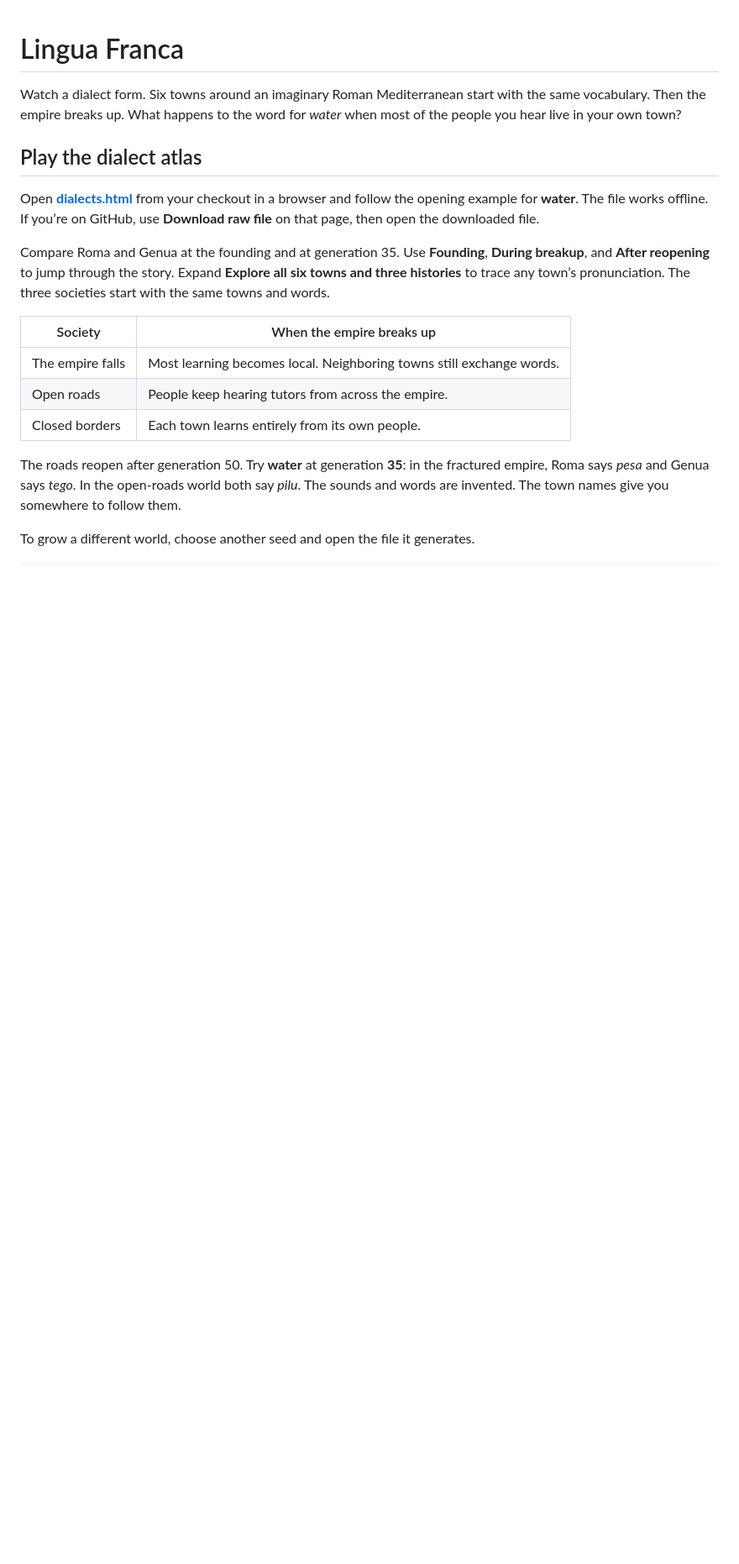
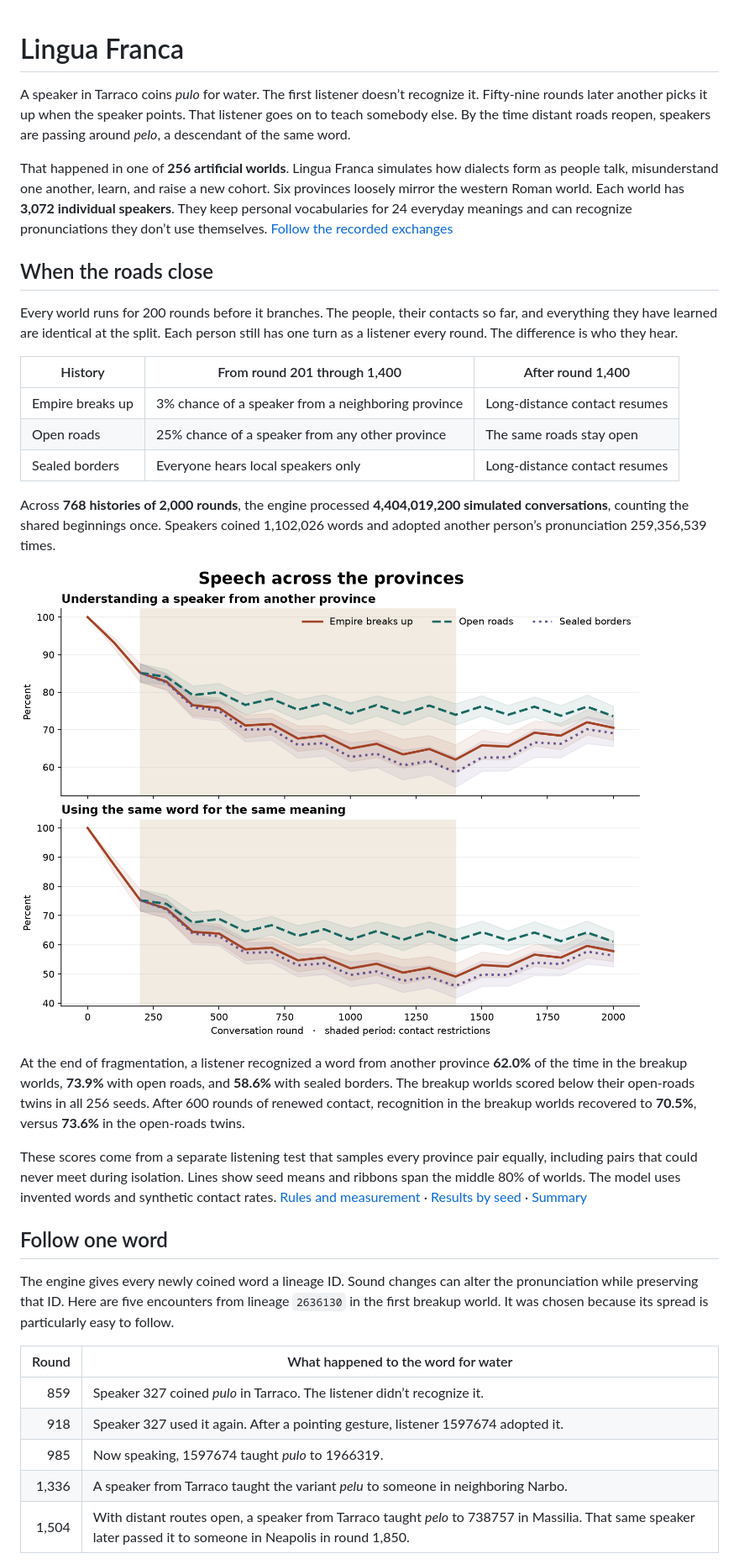
Before and after one commit to Colton-Cogg-1999/Lingua-Franca, a Markdown page: README.md, the part around one of its changes. Shown at 84% size. GitHub-like rendering; pictures changed too: docs/results/provinces/provinces.png (added); blank space fills up the shorter version.

Commit message:
Simulate 4.4 billion speaker encounters across 256 matched provincial worlds

```diff
--- a/README.md
+++ b/README.md
@@ -1,28 +1,59 @@
 # Lingua Franca
 
-Watch a dialect form. Six towns around an imaginary Roman Mediterranean start
-with the same vocabulary. Then the empire breaks up. What happens to the word
-for *water* when most of the people you hear live in your own town?
+A speaker in Tarraco coins *pulo* for water. The first listener doesn’t recognize
+it. Fifty-nine rounds later another picks it up when the speaker points. That listener goes on to teach somebody else. By the time distant roads
+reopen, speakers are passing around *pelo*, a descendant of the same word.
 
-## Play the dialect atlas
+That happened in one of **256 artificial worlds**. Lingua Franca simulates how
+dialects form as people talk, misunderstand one another, learn, and raise a new
+cohort. Six provinces loosely mirror the western Roman world. Each world has
+**3,072 individual speakers**. They keep personal vocabularies for 24 everyday
+meanings and can recognize pronunciations they don’t use themselves.
+[Follow the recorded exchanges](docs/results/provinces/water-lineages.csv)
 
-Open **[dialects.html](docs/dialects.html)** from your checkout in a browser and
-follow the opening example for **water**. The file works offline. If you’re on GitHub, use **Download raw file**
-on that page, then open the downloaded file.
+## When the roads close
 
-Compare Roma and Genua at the founding and at generation 35. Use **Founding**,
-**During breakup**, and **After reopening** to jump through the story. Expand
-**Explore all six towns and three histories** to trace any town’s pronunciation. The three societies start with the same towns and words.
+Every world runs for 200 rounds before it branches. The people, their contacts
+so far, and everything they have learned are identical at the split. Each person
+still has one turn as a listener every round. The difference is who they hear.
 
-| Society | When the empire breaks up |
-|---|---|
-| The empire falls | Most learning becomes local. Neighboring towns still exchange words. |
-| Open roads | People keep hearing tutors from across the empire. |
-| Closed borders | Each town learns entirely from its own people. |
+| History | From round 201 through 1,400 | After round 1,400 |
+|---|---|---|
+| Empire breaks up | 3% chance of a speaker from a neighboring province | Long-distance contact resumes |
+| Open roads | 25% chance of a speaker from any other province | The same roads stay open |
+| Sealed borders | Everyone hears local speakers only | Long-distance contact resumes |
 
-The roads reopen after generation 50. Try **water** at generation **35**: in
-the fractured empire, Roma says *pesa* and Genua says *tego*. In the open-roads
-world both say *pilu*. The sounds and words are invented. The town names give
-you somewhere to follow them.
+Across **768 histories of 2,000 rounds**, the engine processed **4,404,019,200
+simulated conversations**, counting the shared beginnings once. Speakers coined
+1,102,026 words and adopted another person’s pronunciation 259,356,539 times.
 
-To grow a different world, choose another seed and open the file it generates.
+![How cross-province word recognition and shared pronunciation change as the roads close and reopen](docs/results/provinces/provinces.png)
+
+At the end of fragmentation, a listener recognized a word from another province
+**62.0%** of the time in the breakup worlds, **73.9%** with open roads, and
+**58.6%** with sealed borders. The breakup worlds scored below their open-roads
+twins in all 256 seeds. After 600 rounds of renewed contact, recognition in the
+breakup worlds recovered to **70.5%**, versus **73.6%** in the open-roads twins.
+
+These scores come from a separate listening test that samples every province
+pair equally, including pairs that could never meet during isolation. Lines show
+seed means and ribbons span the middle 80% of worlds. The model uses invented
+words and synthetic contact rates. [Rules and measurement](simulation/README.md)
+· [Results by seed](docs/results/provinces/intervals.csv.gz)
+· [Summary](docs/results/provinces/summary.json)
+
+## Follow one word
+
+The engine gives every newly coined word a lineage ID. Sound changes can alter
+the pronunciation while preserving that ID. Here are five encounters from
+lineage `2636130` in the first breakup world. It was chosen because its spread is
+particularly easy to follow.
+
+| Round | What happened to the word for water |
+|---:|---|
+| 859 | Speaker 327 coined *pulo* in Tarraco. The listener didn’t recognize it. |
+| 918 | Speaker 327 used it again. After a pointing gesture, listener 1597674 adopted it. |
+| 985 | Now speaking, 1597674 taught *pulo* to 1966319. |
+| 1,336 | A speaker from Tarraco taught the variant *pelu* to someone in neighboring Narbo. |
+| 1,504 | With distant routes open, a speaker from Tarraco taught *pelo* to 738757 in Massilia. That same speaker later passed it to someone in Neapolis in round 1,850. |
+
```
Also changed, not shown: other parts of README.md (+29 -140 lines), simulation/README.md (added, +84 -0 lines), 9 other files.
